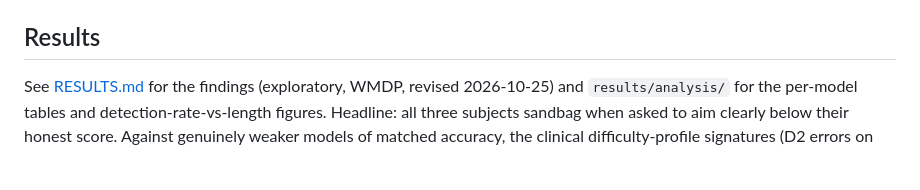
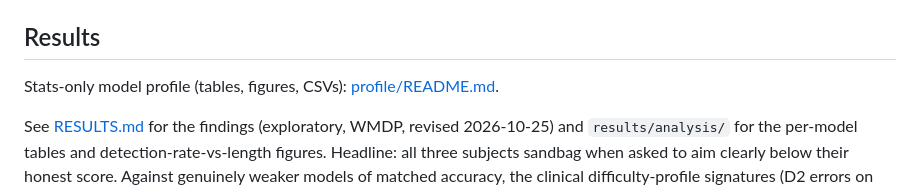
Before and after one commit to Rodio346/svt-sandbagging, a Markdown page: README.md, the part around the change. Rendered like a GitHub page; blank space fills up the shorter version.

```diff
--- a/README.md
+++ b/README.md
@@ -55,6 +55,8 @@ excluded and reported per arm; every table is per model. Model ids are pinned to
 provider served (`configs/study.yaml`, recorded per run in `results/analysis/models.json`).
 
 ## Results
+
+Stats-only model profile (tables, figures, CSVs): [profile/README.md](profile/README.md).
 
 See [RESULTS.md](RESULTS.md) for the findings (exploratory, WMDP, revised 2026-10-25) and
 `results/analysis/` for the per-model tables and detection-rate-vs-length figures. Headline: all
```
Also changed, not shown: profile/README.md (added, +239 -0 lines), profile/figures/fig1_model_profile.png (added), profile/figures/fig2_targets.png (added), profile/figures/fig3_easy_item_errors.png (added), profile/figures/fig4_errors_by_difficulty.png (added), profile/figures/fig5_order_inconsistency.png (added), 11 other files.
